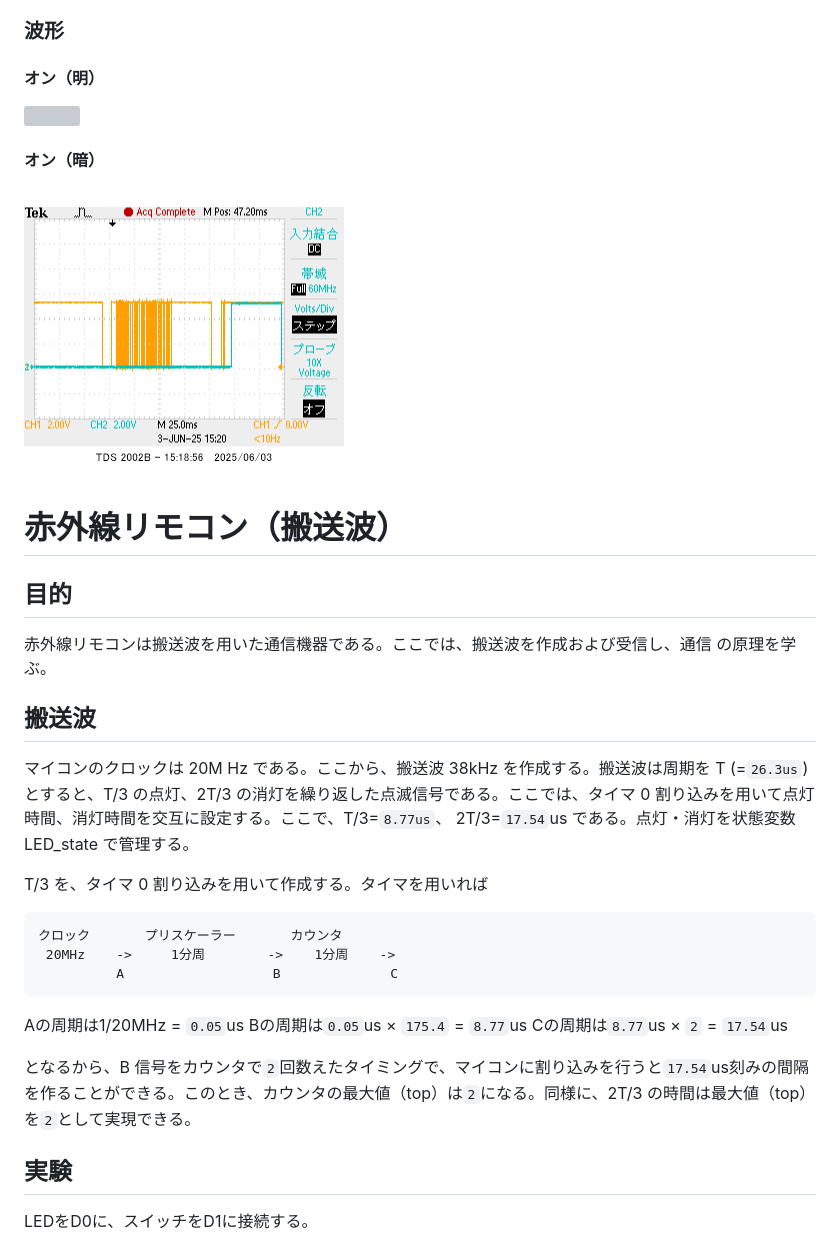
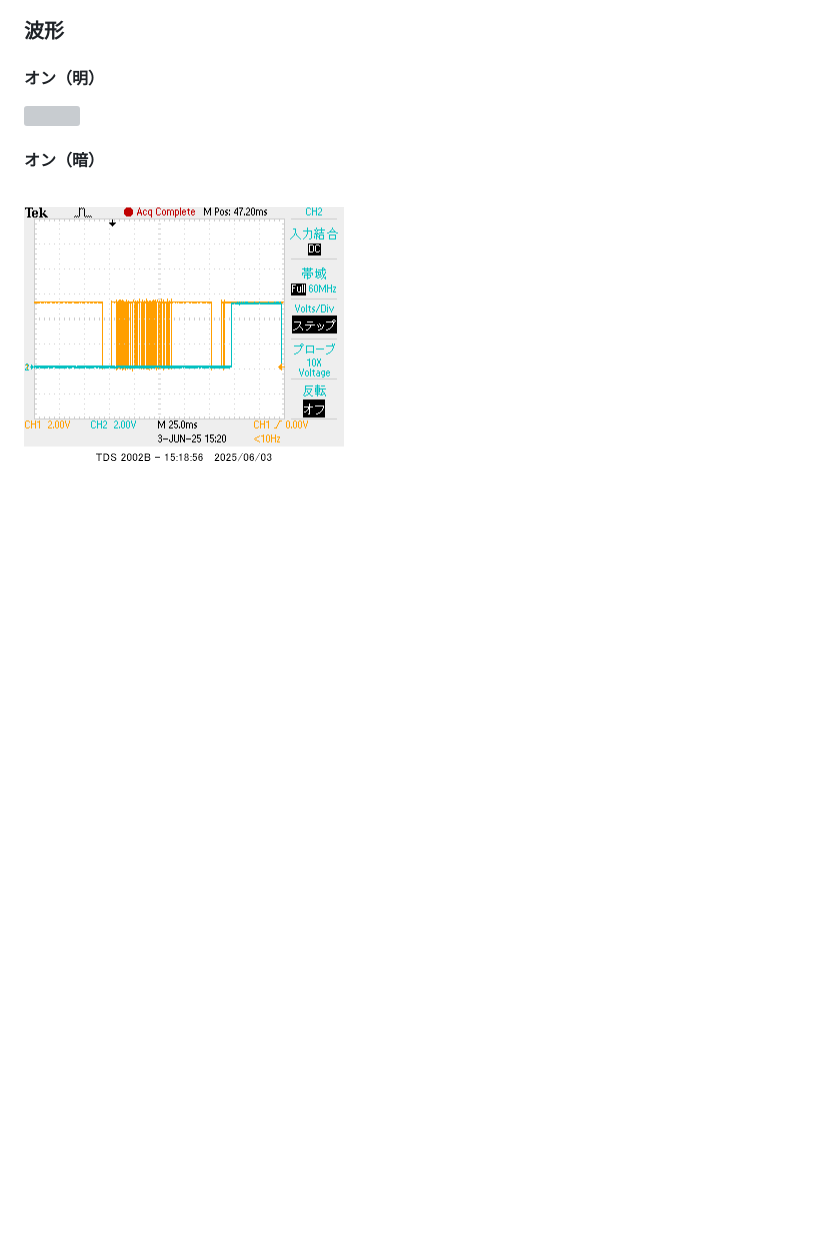
Before and after one commit to tetra-mix/report, a Markdown page: IR_LED/report.md, the part around the change. GitHub-like rendering; blank space fills up the shorter version; grey boxes are pictures that could not be loaded.

Commit message:
feat: update

````diff
--- a/IR_LED/report.md
+++ b/IR_LED/report.md
@@ -500,31 +500,3 @@ else if (recv_data1_code == DARK_CODE)
 
 #### オン（暗）
 <img src="3-dark.png">
-
-# 赤外線リモコン（搬送波）
-
-## 目的
-赤外線リモコンは搬送波を用いた通信機器である。ここでは、搬送波を作成および受信し、通信
-の原理を学ぶ。
-
-## 搬送波
-マイコンのクロックは 20M Hz である。ここから、搬送波 38kHz を作成する。搬送波は周期を T (=`26.3us`) とすると、T/3 の点灯、2T/3 の消灯を繰り返した点滅信号である。ここでは、タイマ 0 割り込みを用いて点灯時間、消灯時間を交互に設定する。ここで、T/3=`8.77us`、 2T/3=`17.54`us である。点灯・消灯を状態変数 LED_state で管理する。
-
-T/3 を、タイマ 0 割り込みを用いて作成する。タイマを用いれば
-```
-クロック       プリスケーラー       カウンタ
- 20MHz    ->     1分周        ->    1分周    ->
-          A                   B              C
-```
-
-Aの周期は1/20MHz = `0.05`us
-Bの周期は`0.05`us × `175.4` = `8.77`us
-Cの周期は`8.77`us × `2`     = `17.54`us
-
-となるから、B 信号をカウンタで`2`回数えたタイミングで、マイコンに割り込みを行うと`17.54`us刻みの間隔を作ることができる。このとき、カウンタの最大値（top）は`2`になる。同様に、2T/3 の時間は最大値（top）を`2`として実現できる。
-
-
-
-## 実験
-
-LEDをD0に、スイッチをD1に接続する。
````
